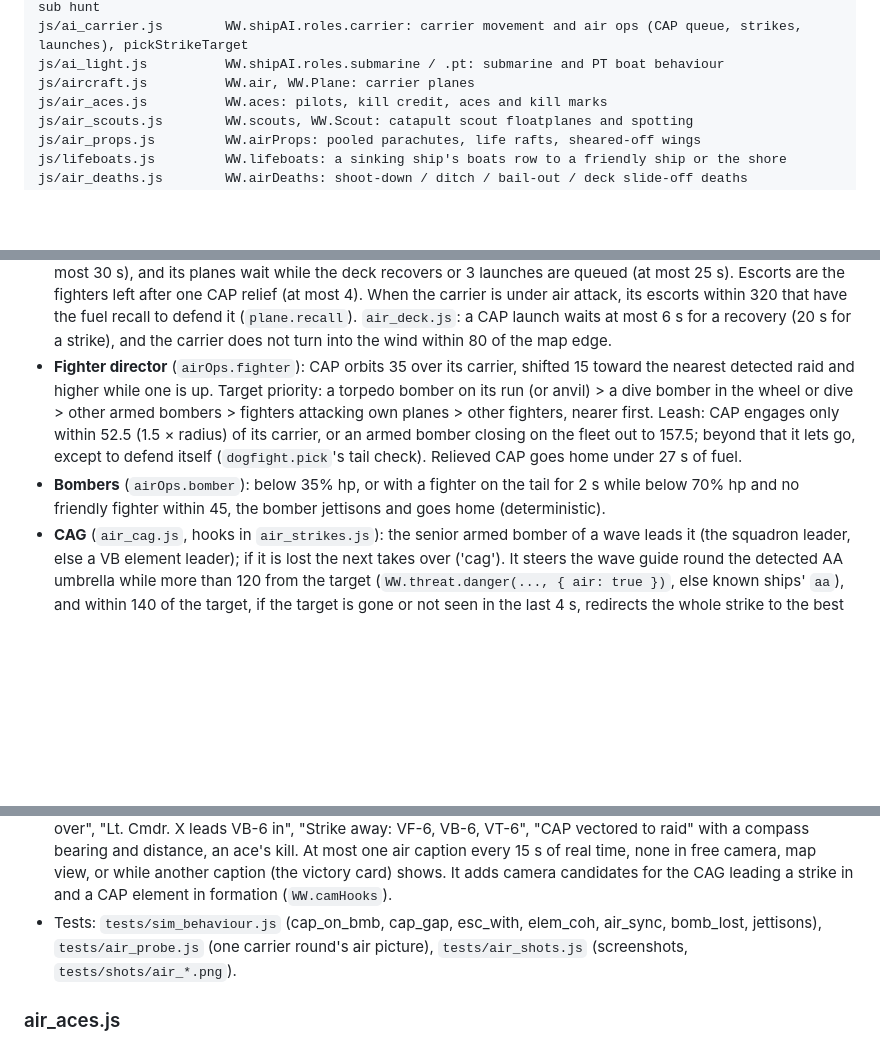
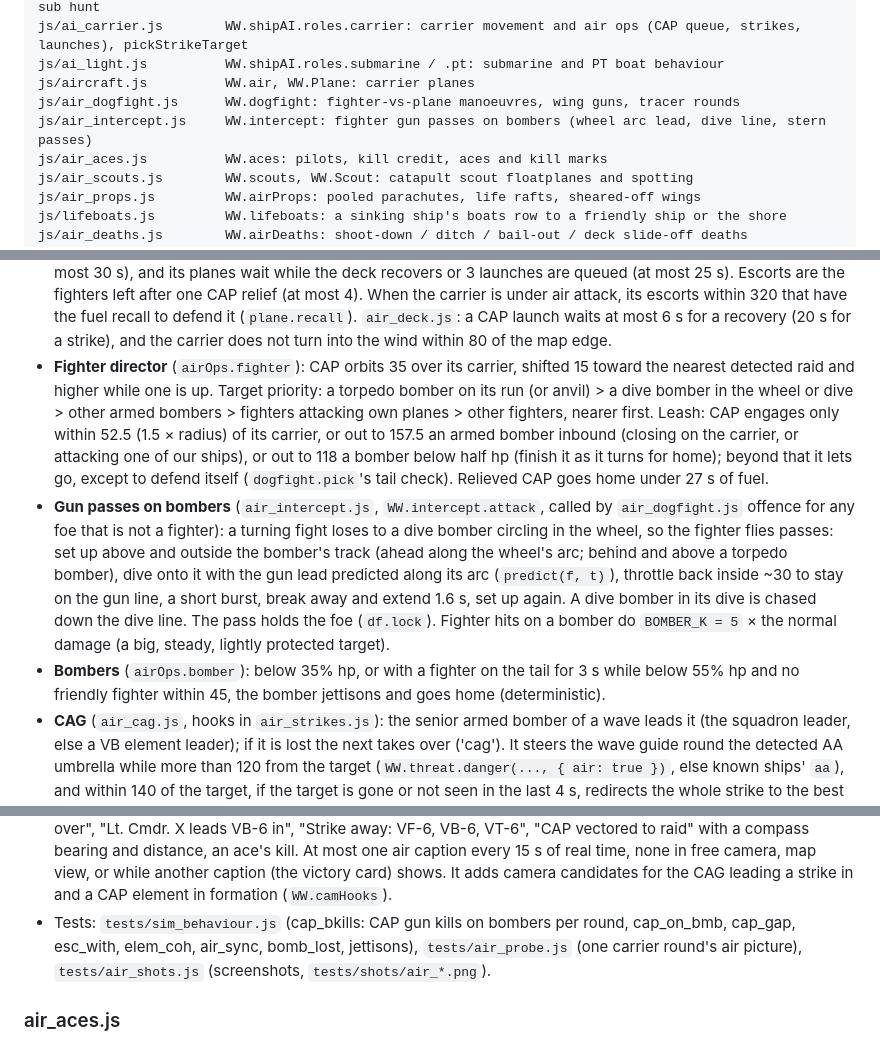
Before and after one commit to vwarr/ww2-fleet-battle, a Markdown page: docs/ARCHITECTURE.md, 3 parts joined by grey strips. GitHub-like rendering; blank space fills up the shorter version.

Commit message:
Air intercept: docs (load order, gun passes, leash for damaged bombers, jettison timing)
Co-Authored-By: Claude Opus 5.5 <noreply@anthropic.com>

```diff
--- a/docs/ARCHITECTURE.md
+++ b/docs/ARCHITECTURE.md
@@ -54,6 +54,8 @@ js/ai_surface.js        WW.shipAI.roles.surface: battleship / cruiser / destroye
 js/ai_carrier.js        WW.shipAI.roles.carrier: carrier movement and air ops (CAP queue, strikes, launches), pickStrikeTarget
 js/ai_light.js          WW.shipAI.roles.submarine / .pt: submarine and PT boat behaviour
 js/aircraft.js          WW.air, WW.Plane: carrier planes
+js/air_dogfight.js      WW.dogfight: fighter-vs-plane manoeuvres, wing guns, tracer rounds
+js/air_intercept.js     WW.intercept: fighter gun passes on bombers (wheel arc lead, dive line, stern passes)
 js/air_aces.js          WW.aces: pilots, kill credit, aces and kill marks
 js/air_scouts.js        WW.scouts, WW.Scout: catapult scout floatplanes and spotting
 js/air_props.js         WW.airProps: pooled parachutes, life rafts, sheared-off wings
@@ -464,14 +466,15 @@ WW.airCaptions = { lineFor(subject), tick(), stats };
 
 - **Squadrons** (`air_squadrons.js`): each carrier slot (the n-th carrier of a nation, like the aces rosters) has a name (USN Enterprise, Yorktown, Hornet, ...; IJN Akagi, Kaga, Soryu, ...) and one fighter, dive bomber and torpedo squadron (USN VF-6 / VB-6 / VT-6; IJN "Akagi fighter unit", "dive-bomber unit", "attack unit"). They carry over between rounds; `WW.aces.reset()` resets them too. A launched plane joins its squadron and an element of its mission (CAP or strike) for 30 s: USN fighters fly 2-plane sections paired into 4-plane divisions, IJN fighters 3-plane shotai, bombers 3-plane vics. `follow()` keeps a wingman on its slot off the leader (CAP and transit); in a fight the wingman covers the leader. A lost leader or a leader going home: the next plane leads ('reform'); a lone survivor joins another element of the mission ('rejoin'). Pilots belong to their squadron (`pilot.squadron`); the squadron leader is its senior pilot in the air. `air_dogfight.js`: the Thach weave turns toward the plane's own section first (nearest friendly as the fallback), and a fighter answers an enemy on its leader's or wingman's tail.
 - **Air boss** (`airOps.plan`, called from `ai_carrier.js` airOps): keeps `capWanted` fighters on CAP (a standing element: USN 2, IJN 3; 4 when enemy planes are detected inside 250, so USN radar scrambles earlier than IJN lookouts) and launches a relief when an on-station fighter has less than 45 s of fuel. CAP launches go first. A strike needs a known target (`WW.fleetCmd.strikeOrder`, else intel scored by value, damage, freshness, distance and AA); it is not queued or launched while the carrier is under air attack (an armed enemy bomber within 120; at most 30 s), and its planes wait while the deck recovers or 3 launches are queued (at most 25 s). Escorts are the fighters left after one CAP relief (at most 4). When the carrier is under air attack, its escorts within 320 that have the fuel recall to defend it (`plane.recall`). `air_deck.js`: a CAP launch waits at most 6 s for a recovery (20 s for a strike), and the carrier does not turn into the wind within 80 of the map edge.
-- **Fighter director** (`airOps.fighter`): CAP orbits 35 over its carrier, shifted 15 toward the nearest detected raid and higher while one is up. Target priority: a torpedo bomber on its run (or anvil) > a dive bomber in the wheel or dive > other armed bombers > fighters attacking own planes > other fighters, nearer first. Leash: CAP engages only within 52.5 (1.5 × radius) of its carrier, or an armed bomber closing on the fleet out to 157.5; beyond that it lets go, except to defend itself (`dogfight.pick`'s tail check). Relieved CAP goes home under 27 s of fuel.
-- **Bombers** (`airOps.bomber`): below 35% hp, or with a fighter on the tail for 2 s while below 70% hp and no friendly fighter within 45, the bomber jettisons and goes home (deterministic).
+- **Fighter director** (`airOps.fighter`): CAP orbits 35 over its carrier, shifted 15 toward the nearest detected raid and higher while one is up. Target priority: a torpedo bomber on its run (or anvil) > a dive bomber in the wheel or dive > other armed bombers > fighters attacking own planes > other fighters, nearer first. Leash: CAP engages only within 52.5 (1.5 × radius) of its carrier, or out to 157.5 an armed bomber inbound (closing on the carrier, or attacking one of our ships), or out to 118 a bomber below half hp (finish it as it turns for home); beyond that it lets go, except to defend itself (`dogfight.pick`'s tail check). Relieved CAP goes home under 27 s of fuel.
+- **Gun passes on bombers** (`air_intercept.js`, `WW.intercept.attack`, called by `air_dogfight.js` offence for any foe that is not a fighter): a turning fight loses to a dive bomber circling in the wheel, so the fighter flies passes: set up above and outside the bomber's track (ahead along the wheel's arc; behind and above a torpedo bomber), dive onto it with the gun lead predicted along its arc (`predict(f, t)`), throttle back inside ~30 to stay on the gun line, a short burst, break away and extend 1.6 s, set up again. A dive bomber in its dive is chased down the dive line. The pass holds the foe (`df.lock`). Fighter hits on a bomber do `BOMBER_K = 5` × the normal damage (a big, steady, lightly protected target).
+- **Bombers** (`airOps.bomber`): below 35% hp, or with a fighter on the tail for 3 s while below 55% hp and no friendly fighter within 45, the bomber jettisons and goes home (deterministic).
 - **CAG** (`air_cag.js`, hooks in `air_strikes.js`): the senior armed bomber of a wave leads it (the squadron leader, else a VB element leader); if it is lost the next takes over ('cag'). It steers the wave guide round the detected AA umbrella while more than 120 from the target (`WW.threat.danger(..., { air: true })`, else known ships' `aa`), and within 140 of the target, if the target is gone or not seen in the last 4 s, redirects the whole strike to the best visible target within 170 (cripples preferred, 'redirect'). Timing: dive bombers hold in the wheel until the torpedo bombers turn in (at most 20 s), torpedo bombers wait at the anvil for the dive bombers to reach the wheel (at most 15 s), so the attacks land within a few seconds of each other.
 - **Escorts**: the wave's first fighter element is close cover (just above and behind the bombers; engages fighters attacking them), the next is top cover (higher and ahead; engages fighters approaching the strike). Any escort breaks off for a fighter on a bomber's tail. Over the target they circle the bombers (close) or the target (top); then they ride home over the returning bombers.
 - **Scouts**: `Scout.prototype.plan` flies a sweep round `WW.fleetCmd.scoutPoint` when there is one, and pushes search legs 110 out from known enemy carriers (their CAP).
 - **Events**: `airOrder` `{ carrier, squadron, order, plane, leader, target, squadrons, raid }`, order one of `launch`, `cap`, `scramble`, `relief`, `recall`, `jettison`, `reform`, `rejoin`, `strikeAway`, `cag`, `attack`, `redirect`.
 - **Captions** (`air_captions.js`, visual only): it wraps `WW.cam.update` and, every 0.25 s of real time, looks at the director's shot (`WW.cam._shot()`: its subject, or the diving plane of an orbit). If that subject has a squadron moment it shows a small caption (`WW.ui.caption(main, sub, 4.5, true)`): "VT-6 begins its run", "VB-6 pushes over", "Lt. Cmdr. X leads VB-6 in", "Strike away: VF-6, VB-6, VT-6", "CAP vectored to raid" with a compass bearing and distance, an ace's kill. At most one air caption every 15 s of real time, none in free camera, map view, or while another caption (the victory card) shows. It adds camera candidates for the CAG leading a strike in and a CAP element in formation (`WW.camHooks`).
-- Tests: `tests/sim_behaviour.js` (cap_on_bmb, cap_gap, esc_with, elem_coh, air_sync, bomb_lost, jettisons), `tests/air_probe.js` (one carrier round's air picture), `tests/air_shots.js` (screenshots, `tests/shots/air_*.png`).
+- Tests: `tests/sim_behaviour.js` (cap_bkills: CAP gun kills on bombers per round, cap_on_bmb, cap_gap, esc_with, elem_coh, air_sync, bomb_lost, jettisons), `tests/air_probe.js` (one carrier round's air picture), `tests/air_shots.js` (screenshots, `tests/shots/air_*.png`).
 
 ### air_aces.js
 
```
